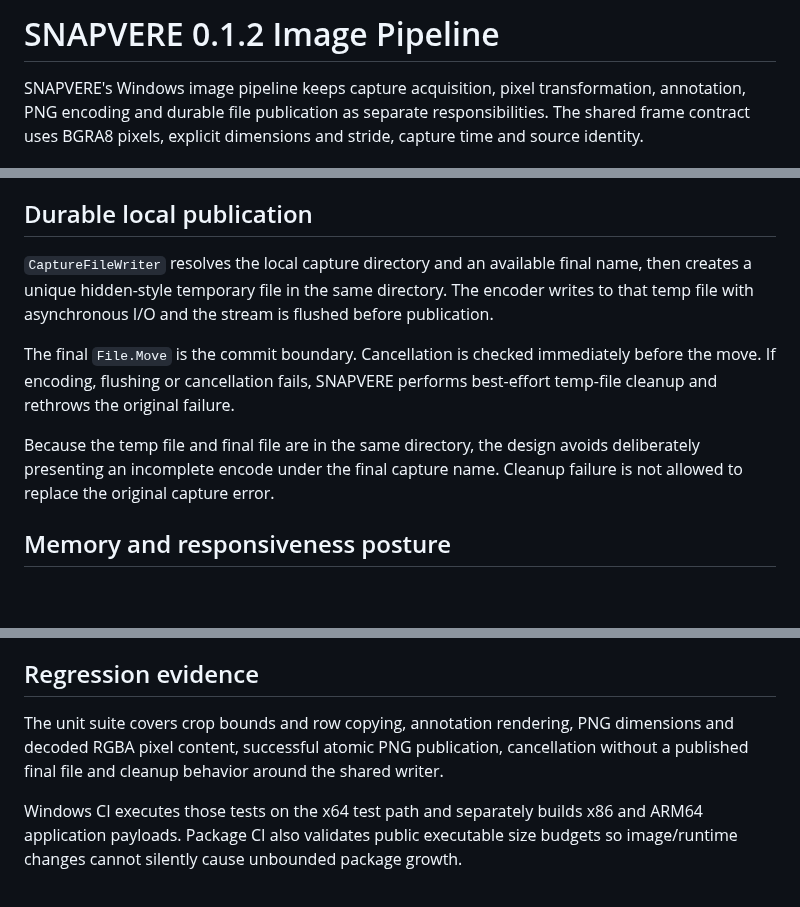
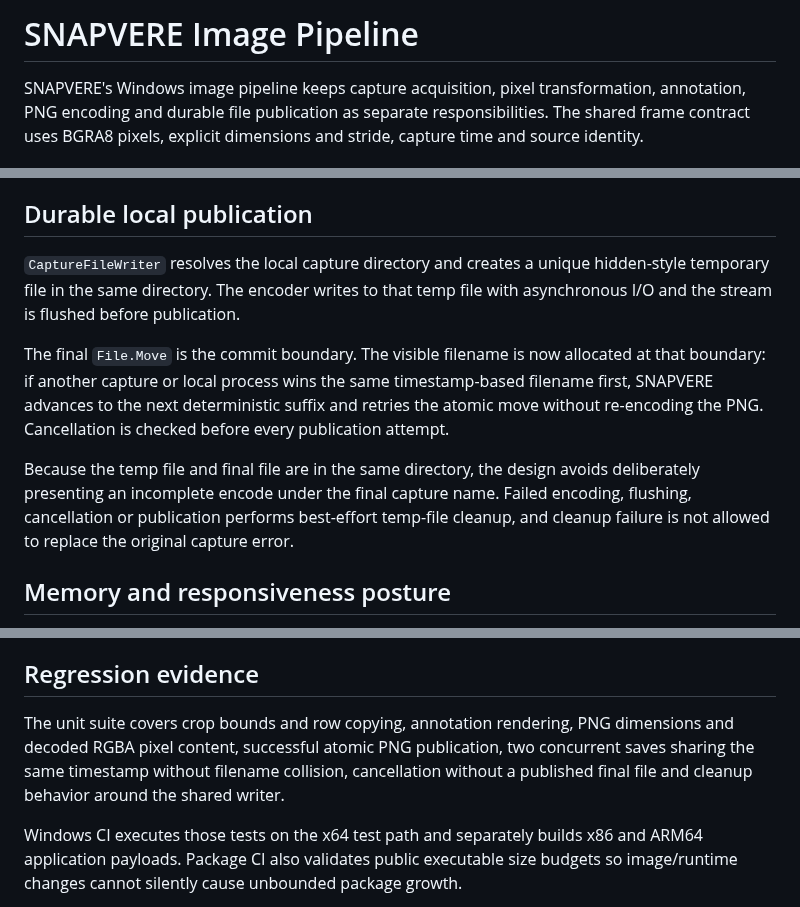
Before and after one commit to bren-wp/SNAPVERE, a Markdown page: docs/IMAGE-PIPELINE.md, 3 parts joined by grey strips. Drawn GitHub-style; blank space fills up the shorter version.

Commit message:
Update image pipeline publication docs

```diff
--- a/docs/IMAGE-PIPELINE.md
+++ b/docs/IMAGE-PIPELINE.md
@@ -1,4 +1,4 @@
-# SNAPVERE 0.1.2 Image Pipeline
+# SNAPVERE Image Pipeline
 
 SNAPVERE's Windows image pipeline keeps capture acquisition, pixel transformation, annotation, PNG encoding and durable file publication as separate responsibilities. The shared frame contract uses BGRA8 pixels, explicit dimensions and stride, capture time and source identity.
 
@@ -30,11 +30,11 @@ Each source row is validated through the frame contract, transformed into one re
 
 ## Durable local publication
 
-`CaptureFileWriter` resolves the local capture directory and an available final name, then creates a unique hidden-style temporary file in the same directory. The encoder writes to that temp file with asynchronous I/O and the stream is flushed before publication.
+`CaptureFileWriter` resolves the local capture directory and creates a unique hidden-style temporary file in the same directory. The encoder writes to that temp file with asynchronous I/O and the stream is flushed before publication.
 
-The final `File.Move` is the commit boundary. Cancellation is checked immediately before the move. If encoding, flushing or cancellation fails, SNAPVERE performs best-effort temp-file cleanup and rethrows the original failure.
+The final `File.Move` is the commit boundary. The visible filename is now allocated at that boundary: if another capture or local process wins the same timestamp-based filename first, SNAPVERE advances to the next deterministic suffix and retries the atomic move without re-encoding the PNG. Cancellation is checked before every publication attempt.
 
-Because the temp file and final file are in the same directory, the design avoids deliberately presenting an incomplete encode under the final capture name. Cleanup failure is not allowed to replace the original capture error.
+Because the temp file and final file are in the same directory, the design avoids deliberately presenting an incomplete encode under the final capture name. Failed encoding, flushing, cancellation or publication performs best-effort temp-file cleanup, and cleanup failure is not allowed to replace the original capture error.
 
 ## Memory and responsiveness posture
 
@@ -46,7 +46,7 @@ See [Performance & Stability](PERFORMANCE.md) for the current evidence boundary
 
 ## Regression evidence
 
-The unit suite covers crop bounds and row copying, annotation rendering, PNG dimensions and decoded RGBA pixel content, successful atomic PNG publication, cancellation without a published final file and cleanup behavior around the shared writer.
+The unit suite covers crop bounds and row copying, annotation rendering, PNG dimensions and decoded RGBA pixel content, successful atomic PNG publication, two concurrent saves sharing the same timestamp without filename collision, cancellation without a published final file and cleanup behavior around the shared writer.
 
 Windows CI executes those tests on the x64 test path and separately builds x86 and ARM64 application payloads. Package CI also validates public executable size budgets so image/runtime changes cannot silently cause unbounded package growth.
 
```
